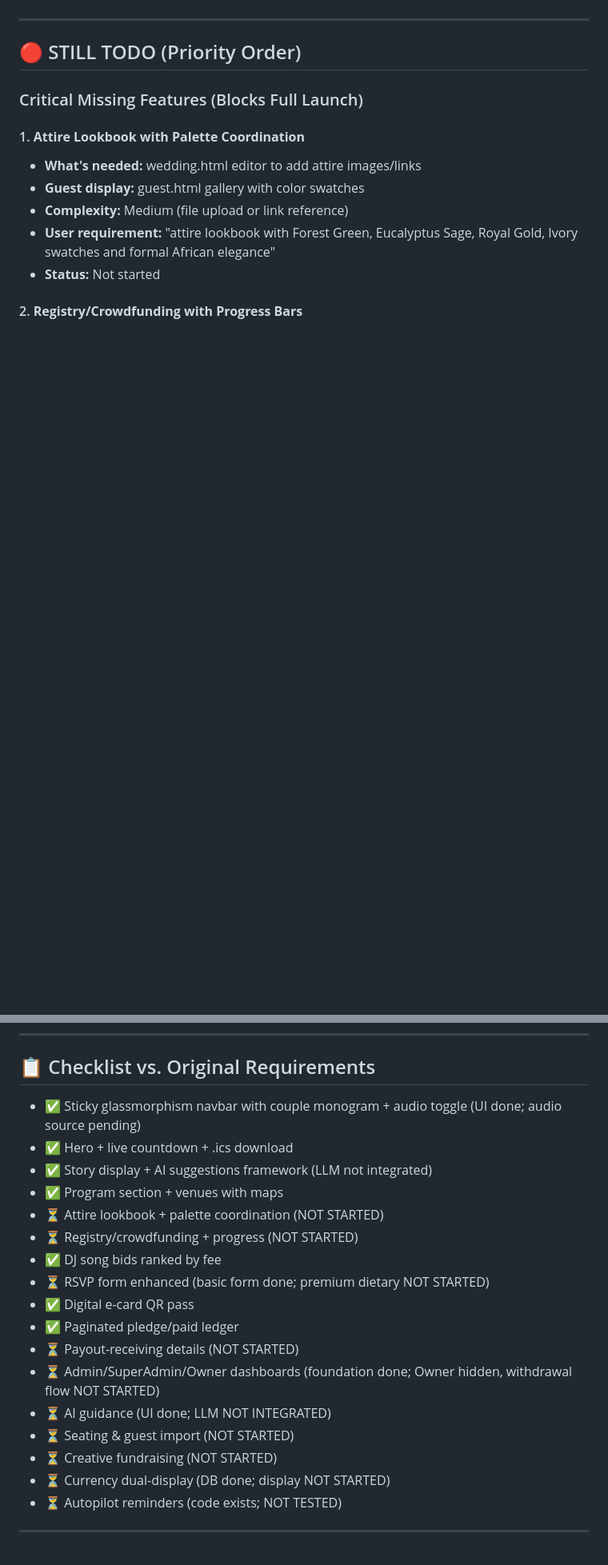
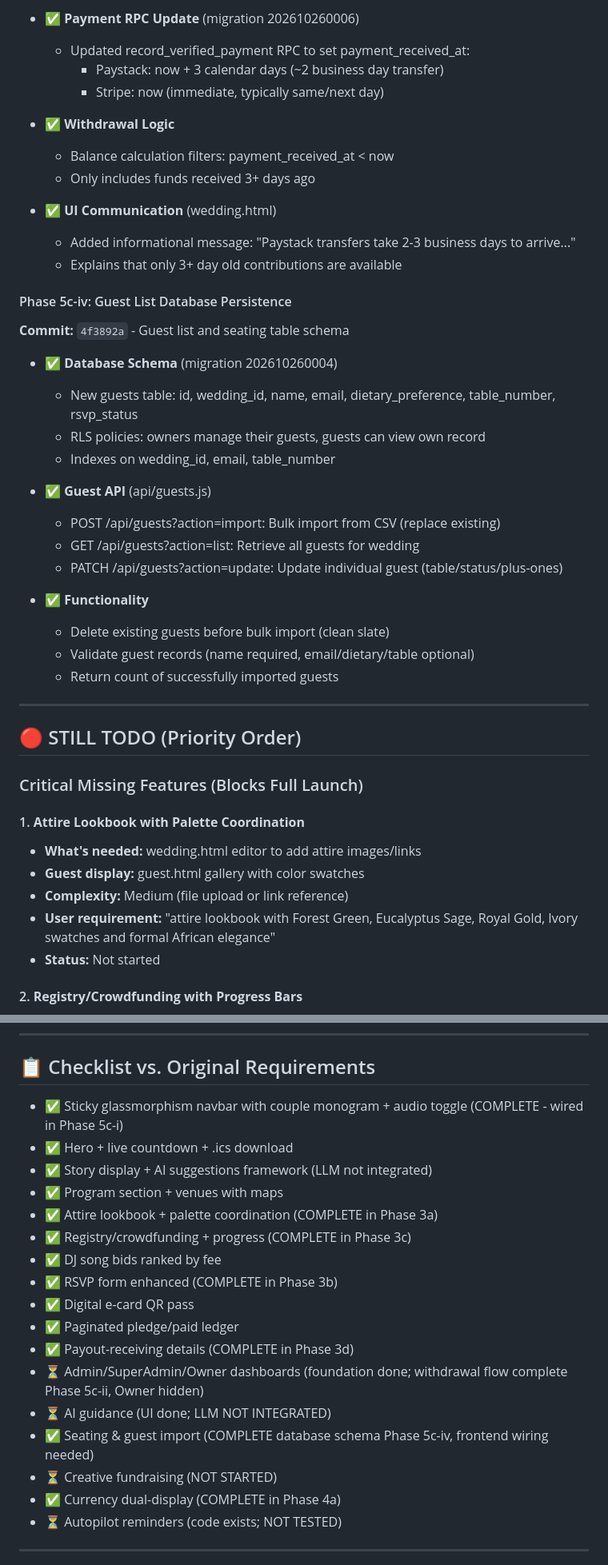
Before and after one commit to colyske/WeddingSite, a Markdown page: PROGRESS.md, 2 parts joined by grey strips. Shown at 80% size. Drawn GitHub-style; blank space fills up the shorter version.

```diff
--- a/PROGRESS.md
+++ b/PROGRESS.md
@@ -363,3 +420,33 @@ This document tracks implementation of ALL requested features for WeddingSite. S
+- ✅ **Payment RPC Update** (migration 202610260006)
+  - Updated record_verified_payment RPC to set payment_received_at:
+    * Paystack: now + 3 calendar days (~2 business day transfer)
+    * Stripe: now (immediate, typically same/next day)
+
+- ✅ **Withdrawal Logic**
+  - Balance calculation filters: payment_received_at < now
+  - Only includes funds received 3+ days ago
+
+- ✅ **UI Communication** (wedding.html)
+  - Added informational message: "Paystack transfers take 2-3 business days to arrive..."
+  - Explains that only 3+ day old contributions are available
+
+#### Phase 5c-iv: Guest List Database Persistence
+**Commit:** `4f3892a` - Guest list and seating table schema
+- ✅ **Database Schema** (migration 202610260004)
+  - New guests table: id, wedding_id, name, email, dietary_preference, table_number, rsvp_status
+  - RLS policies: owners manage their guests, guests can view own record
+  - Indexes on wedding_id, email, table_number
+
+- ✅ **Guest API** (api/guests.js)
+  - POST /api/guests?action=import: Bulk import from CSV (replace existing)
+  - GET /api/guests?action=list: Retrieve all guests for wedding
+  - PATCH /api/guests?action=update: Update individual guest (table/status/plus-ones)
+
+- ✅ **Functionality**
+  - Delete existing guests before bulk import (clean slate)
+  - Validate guest records (name required, email/dietary/table optional)
+  - Return count of successfully imported guests
+
 ---
 
 ## 🔴 STILL TODO (Priority Order)
@@ -573,22 +660,22 @@ This document tracks implementation of ALL requested features for WeddingSite. S
 
 ## 📋 Checklist vs. Original Requirements
 
-- ✅ Sticky glassmorphism navbar with couple monogram + audio toggle (UI done; audio source pending)
+- ✅ Sticky glassmorphism navbar with couple monogram + audio toggle (COMPLETE - wired in Phase 5c-i)
 - ✅ Hero + live countdown + .ics download
 - ✅ Story display + AI suggestions framework (LLM not integrated)
 - ✅ Program section + venues with maps
-- ⏳ Attire lookbook + palette coordination (NOT STARTED)
-- ⏳ Registry/crowdfunding + progress (NOT STARTED)
+- ✅ Attire lookbook + palette coordination (COMPLETE in Phase 3a)
+- ✅ Registry/crowdfunding + progress (COMPLETE in Phase 3c)
 - ✅ DJ song bids ranked by fee
-- ⏳ RSVP form enhanced (basic form done; premium dietary NOT STARTED)
+- ✅ RSVP form enhanced (COMPLETE in Phase 3b)
 - ✅ Digital e-card QR pass
 - ✅ Paginated pledge/paid ledger
-- ⏳ Payout-receiving details (NOT STARTED)
-- ⏳ Admin/SuperAdmin/Owner dashboards (foundation done; Owner hidden, withdrawal flow NOT STARTED)
+- ✅ Payout-receiving details (COMPLETE in Phase 3d)
+- ⏳ Admin/SuperAdmin/Owner dashboards (foundation done; withdrawal flow complete Phase 5c-ii, Owner hidden)
 - ⏳ AI guidance (UI done; LLM NOT INTEGRATED)
-- ⏳ Seating & guest import (NOT STARTED)
+- ✅ Seating & guest import (COMPLETE database schema Phase 5c-iv, frontend wiring needed)
 - ⏳ Creative fundraising (NOT STARTED)
-- ⏳ Currency dual-display (DB done; display NOT STARTED)
+- ✅ Currency dual-display (COMPLETE in Phase 4a)
 - ⏳ Autopilot reminders (code exists; NOT TESTED)
 
 ---
```
Also changed, not shown: other parts of PROGRESS.md (+58 -1 lines).
